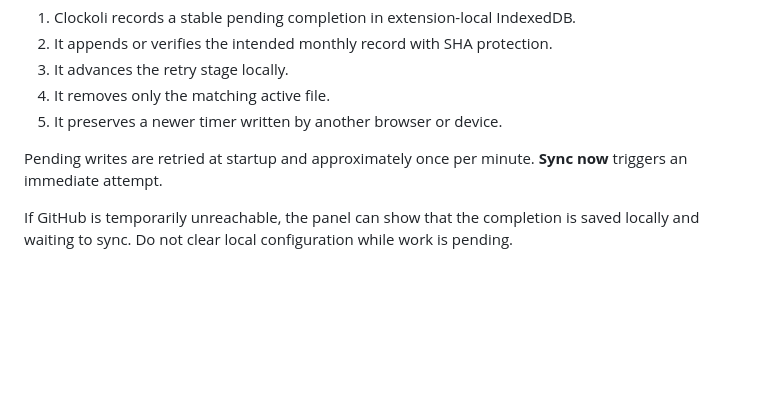
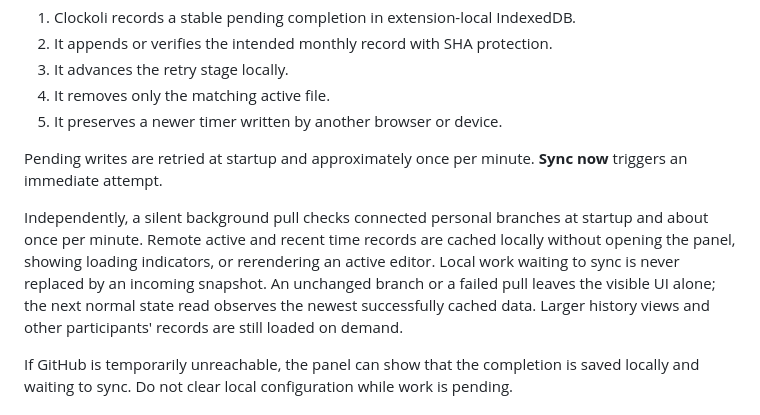
Before and after one commit to Clockoli/wip, a Markdown page: docs/features.md, the part around the change. GitHub-like rendering; blank space fills up the shorter version.

Commit message:
docs: explain silent remote pulls and local-first state updates

```diff
--- a/docs/features.md
+++ b/docs/features.md
@@ -232,6 +232,8 @@ Start, Stop, and task switches are accepted durably in extension-local state, th
 
 Pending writes are retried at startup and approximately once per minute. **Sync now** triggers an immediate attempt.
 
+Independently, a silent background pull checks connected personal branches at startup and about once per minute. Remote active and recent time records are cached locally without opening the panel, showing loading indicators, or rerendering an active editor. Local work waiting to sync is never replaced by an incoming snapshot. An unchanged branch or a failed pull leaves the visible UI alone; the next normal state read observes the newest successfully cached data. Larger history views and other participants' records are still loaded on demand.
+
 If GitHub is temporarily unreachable, the panel can show that the completion is saved locally and waiting to sync. Do not clear local configuration while work is pending.
 
 ## Conflict handling
```
